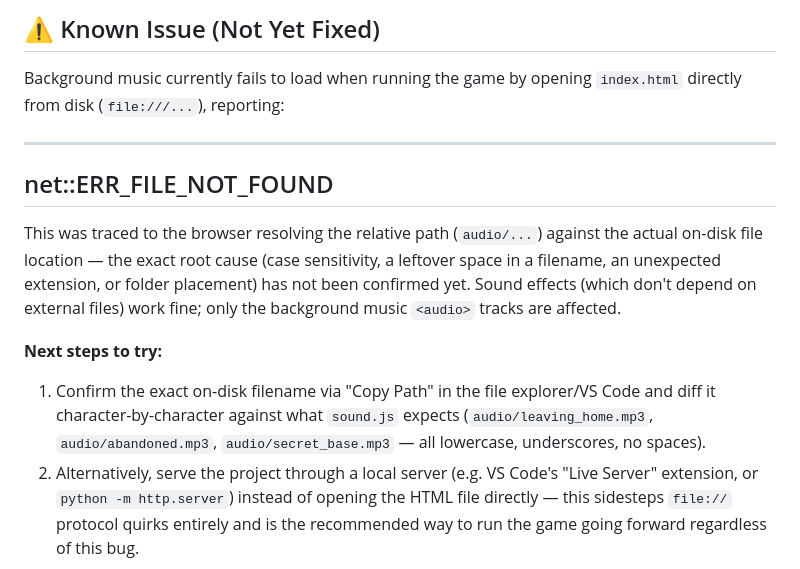
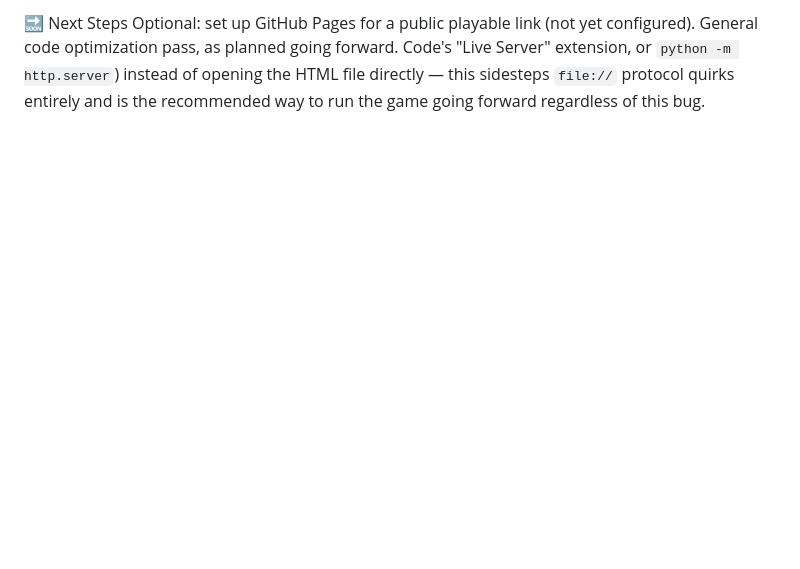
Before and after one commit to tuantran00541-spec/codeDautayABCXYZ, a Markdown page: LowBlockDemo/README.md, the part around one of its changes. Rendered like a GitHub page; blank space fills up the shorter version.

```diff
--- a/LowBlockDemo/README.md
+++ b/LowBlockDemo/README.md
@@ -78,26 +43,7 @@ Three tracks are used, stored in `audio/`:
 
-## ⚠️ Known Issue (Not Yet Fixed)
-
-Background music currently fails to load when running the game by
-opening `index.html` directly from disk (`file:///...`), reporting:
-
-------------------------
-net::ERR_FILE_NOT_FOUND
-------------------------
-
-This was traced to the browser resolving the relative path (`audio/...`)
-against the actual on-disk file location — the exact root cause (case
-sensitivity, a leftover space in a filename, an unexpected extension, or
-folder placement) has not been confirmed yet. Sound effects (which don't
-depend on external files) work fine; only the background music `<audio>`
-tracks are affected.
-
-**Next steps to try:**
-1. Confirm the exact on-disk filename via "Copy Path" in the file
-   explorer/VS Code and diff it character-by-character against what
-   `sound.js` expects (`audio/leaving_home.mp3`, `audio/abandoned.mp3`,
-   `audio/secret_base.mp3` — all lowercase, underscores, no spaces).
-2. Alternatively, serve the project through a local server (e.g. VS
+🔜 Next Steps
+Optional: set up GitHub Pages for a public playable link (not yet configured).
+General code optimization pass, as planned going forward.
    Code's "Live Server" extension, or `python -m http.server`) instead of
    opening the HTML file directly — this sidesteps `file://` protocol
    quirks entirely and is the recommended way to run the game going
```
Also changed, not shown: other parts of LowBlockDemo/README.md (+32 -67 lines).
